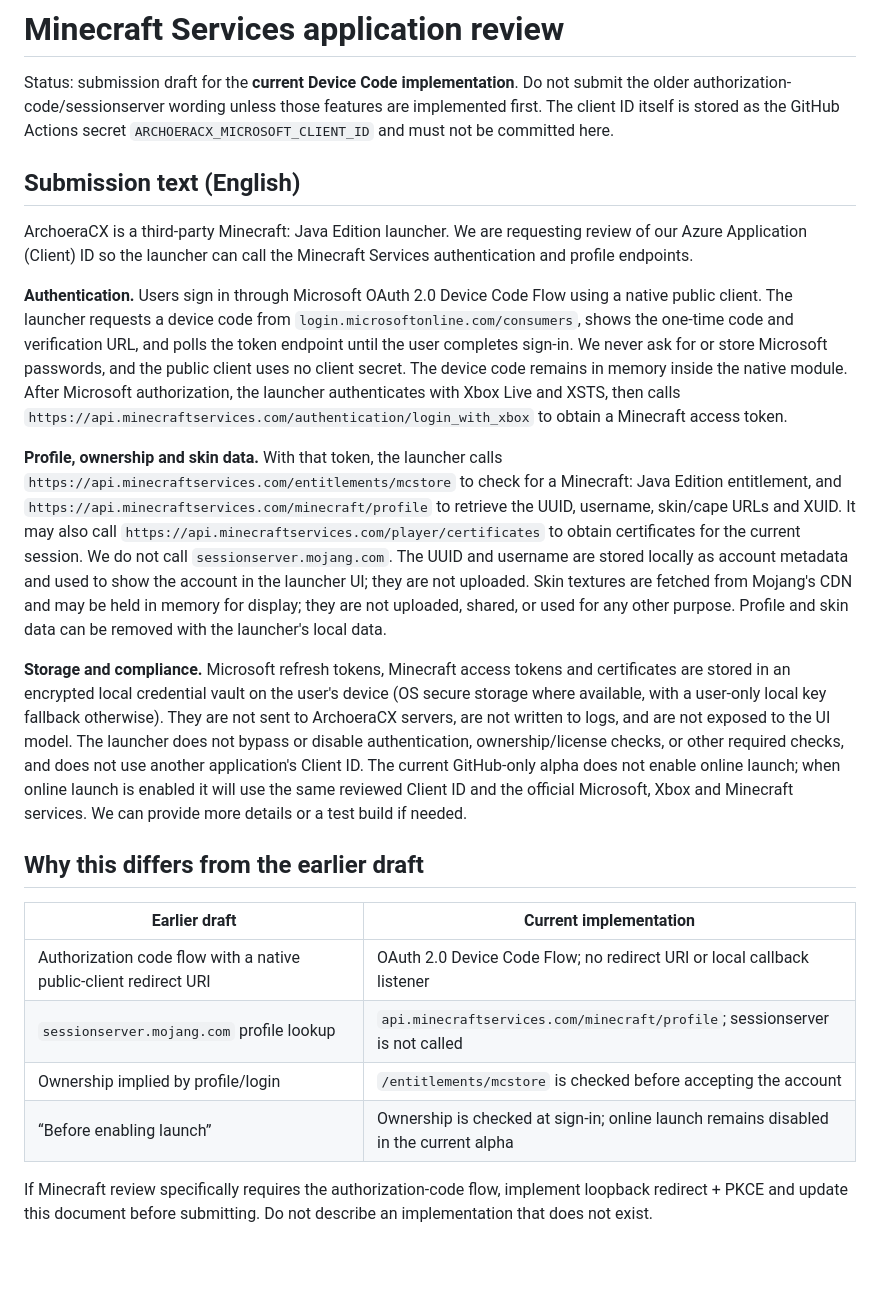
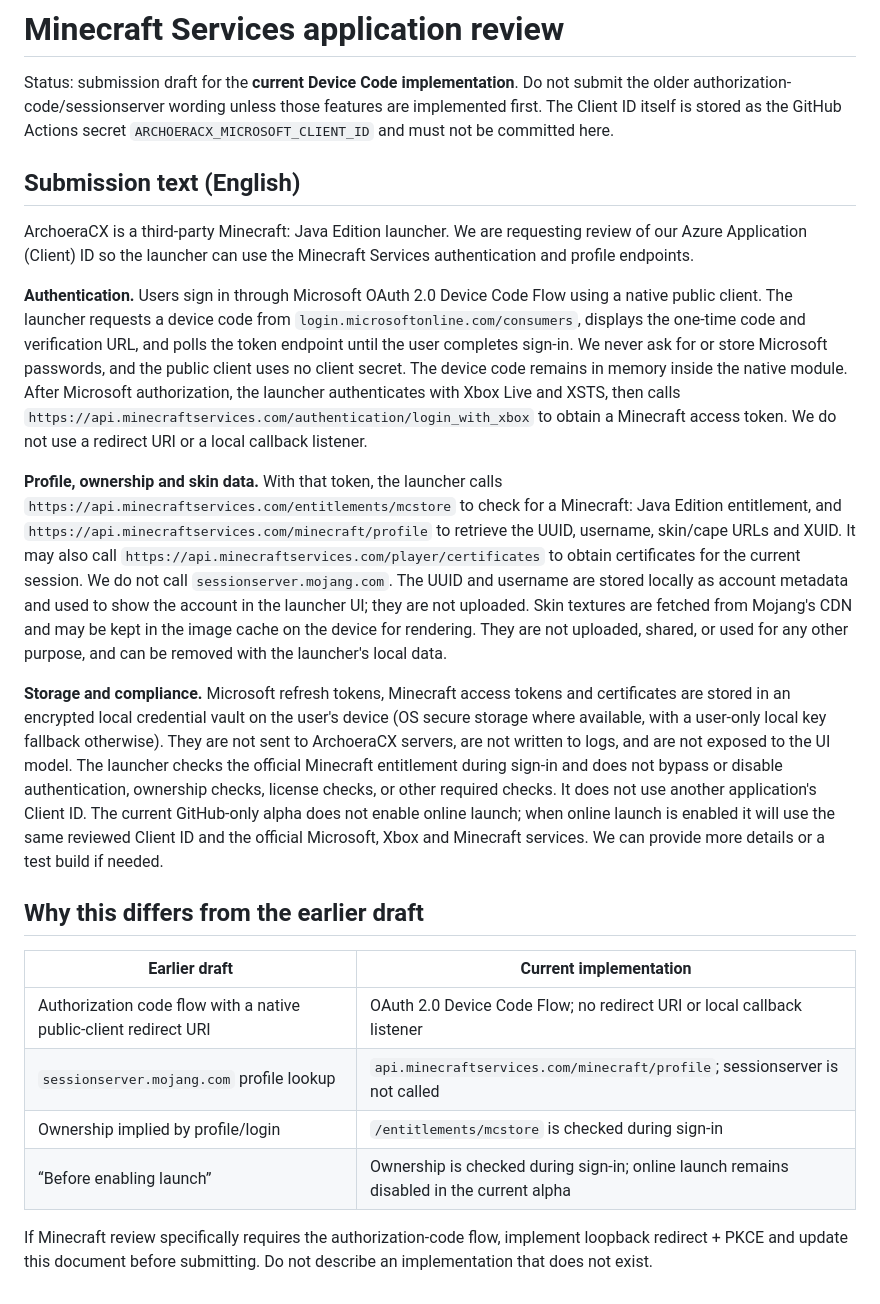
Before and after one commit to ArchoeraC/ArchoeraCX, a Markdown page: docs/legal/minecraft-app-review.md, the part around the change. Drawn GitHub-style; blank space fills up the shorter version.

Commit message:
Rewrite app review text for the implementation

```diff
--- a/docs/legal/minecraft-app-review.md
+++ b/docs/legal/minecraft-app-review.md
@@ -2,24 +2,26 @@
 
 Status: submission draft for the **current Device Code implementation**. Do not
 submit the older authorization-code/sessionserver wording unless those features
-are implemented first. The client ID itself is stored as the GitHub Actions
+are implemented first. The Client ID itself is stored as the GitHub Actions
 secret `ARCHOERACX_MICROSOFT_CLIENT_ID` and must not be committed here.
 
 ## Submission text (English)
 
 ArchoeraCX is a third-party Minecraft: Java Edition launcher. We are requesting
-review of our Azure Application (Client) ID so the launcher can call the
+review of our Azure Application (Client) ID so the launcher can use the
 Minecraft Services authentication and profile endpoints.
 
 **Authentication.** Users sign in through Microsoft OAuth 2.0 Device Code Flow
 using a native public client. The launcher requests a device code from
-`login.microsoftonline.com/consumers`, shows the one-time code and verification
-URL, and polls the token endpoint until the user completes sign-in. We never ask
-for or store Microsoft passwords, and the public client uses no client secret.
-The device code remains in memory inside the native module. After Microsoft
-authorization, the launcher authenticates with Xbox Live and XSTS, then calls
+`login.microsoftonline.com/consumers`, displays the one-time code and
+verification URL, and polls the token endpoint until the user completes
+sign-in. We never ask for or store Microsoft passwords, and the public client
+uses no client secret. The device code remains in memory inside the native
+module. After Microsoft authorization, the launcher authenticates with Xbox
+Live and XSTS, then calls
 `https://api.minecraftservices.com/authentication/login_with_xbox` to obtain a
-Minecraft access token.
+Minecraft access token. We do not use a redirect URI or a local callback
+listener.
 
 **Profile, ownership and skin data.** With that token, the launcher calls
 `https://api.minecraftservices.com/entitlements/mcstore` to check for a
@@ -29,21 +31,22 @@ username, skin/cape URLs and XUID. It may also call
 `https://api.minecraftservices.com/player/certificates` to obtain certificates
 for the current session. We do not call `sessionserver.mojang.com`. The UUID and
 username are stored locally as account metadata and used to show the account in
-the launcher UI; they are not uploaded. Skin textures are fetched from
-Mojang's CDN and may be held in memory for display; they are not uploaded,
-shared, or used for any other purpose. Profile and skin data can be removed
-with the launcher's local data.
+the launcher UI; they are not uploaded. Skin textures are fetched from Mojang's
+CDN and may be kept in the image cache on the device for rendering. They are
+not uploaded, shared, or used for any other purpose, and can be removed with
+the launcher's local data.
 
 **Storage and compliance.** Microsoft refresh tokens, Minecraft access tokens
 and certificates are stored in an encrypted local credential vault on the
 user's device (OS secure storage where available, with a user-only local key
 fallback otherwise). They are not sent to ArchoeraCX servers, are not written
-to logs, and are not exposed to the UI model. The launcher does not bypass or
-disable authentication, ownership/license checks, or other required checks, and
+to logs, and are not exposed to the UI model. The launcher checks the official
+Minecraft entitlement during sign-in and does not bypass or disable
+authentication, ownership checks, license checks, or other required checks. It
 does not use another application's Client ID. The current GitHub-only alpha
 does not enable online launch; when online launch is enabled it will use the
-same reviewed Client ID and the official Microsoft, Xbox and Minecraft services.
-We can provide more details or a test build if needed.
+same reviewed Client ID and the official Microsoft, Xbox and Minecraft
+services. We can provide more details or a test build if needed.
 
 ## Why this differs from the earlier draft
 
@@ -51,8 +54,8 @@ We can provide more details or a test build if needed.
 |---|---|
 | Authorization code flow with a native public-client redirect URI | OAuth 2.0 Device Code Flow; no redirect URI or local callback listener |
 | `sessionserver.mojang.com` profile lookup | `api.minecraftservices.com/minecraft/profile`; sessionserver is not called |
-| Ownership implied by profile/login | `/entitlements/mcstore` is checked before accepting the account |
-| “Before enabling launch” | Ownership is checked at sign-in; online launch remains disabled in the current alpha |
+| Ownership implied by profile/login | `/entitlements/mcstore` is checked during sign-in |
+| “Before enabling launch” | Ownership is checked during sign-in; online launch remains disabled in the current alpha |
 
 If Minecraft review specifically requires the authorization-code flow, implement
 loopback redirect + PKCE and update this document before submitting. Do not
```
